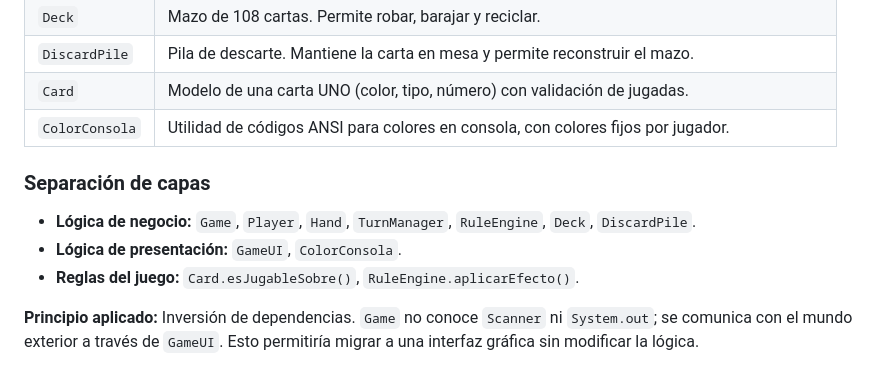
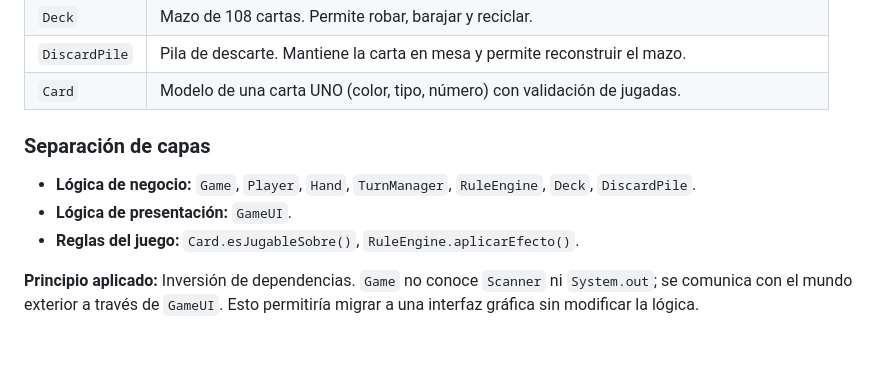
Before and after one commit to krider/Juego-UNO, a Markdown page: Entrega4/README.md, the part around the change. Drawn GitHub-style; blank space fills up the shorter version.

Commit message:
Update README to remove ColorConsola reference
Removed ColorConsola from presentation logic section in README.

```diff
--- a/Entrega4/README.md
+++ b/Entrega4/README.md
@@ -21,12 +21,11 @@ Se reorganizó el proyecto en **11 clases** con responsabilidades claramente def
 | `Deck` | Mazo de 108 cartas. Permite robar, barajar y reciclar. |
 | `DiscardPile` | Pila de descarte. Mantiene la carta en mesa y permite reconstruir el mazo. |
 | `Card` | Modelo de una carta UNO (color, tipo, número) con validación de jugadas. |
-| `ColorConsola` | Utilidad de códigos ANSI para colores en consola, con colores fijos por jugador. |
 
 ### Separación de capas
 
 - **Lógica de negocio:** `Game`, `Player`, `Hand`, `TurnManager`, `RuleEngine`, `Deck`, `DiscardPile`.
-- **Lógica de presentación:** `GameUI`, `ColorConsola`.
+- **Lógica de presentación:** `GameUI`.
 - **Reglas del juego:** `Card.esJugableSobre()`, `RuleEngine.aplicarEfecto()`.
 
 **Principio aplicado:** Inversión de dependencias. `Game` no conoce `Scanner` ni `System.out`; se comunica con el mundo exterior a través de `GameUI`. Esto permitiría migrar a una interfaz gráfica sin modificar la lógica.
```
